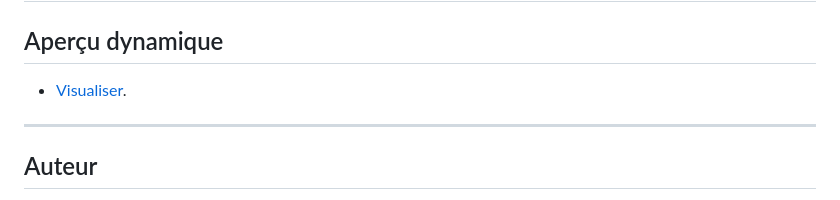
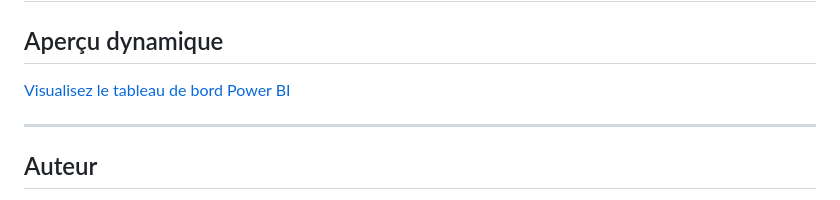
Before and after one commit to loiccotte/Utilisation-Avanc-e-d-outil-de-reporting-, a Markdown page: README.md, the part around the change. Drawn GitHub-style.

```diff
--- a/README.md
+++ b/README.md
@@ -53,7 +53,9 @@ Le fichier Power BI (à télécharger) contient trois onglets principaux corresp
 ## Aperçu
 
 ## Aperçu dynamique
--  [Visualiser]([https://app.powerbi.com/groups/me/apps/b0350e00-5f05-48df-88fd-7e5ea7a1347c/reports/c228b5ac-c6f8-4da2-8023-b7948545dc60/e1caff79acbb0aec4101?ctid=a51a6642-5911-4306-a13c-f4731ab9c63f&experience=power-bi).
+
+[Visualisez le tableau de bord Power BI](https://app.powerbi.com/groups/me/apps/b0350e00-5f05-48df-88fd-7e5ea7a1347c/reports/c228b5ac-c6f8-4da2-8023-b7948545dc60/e1caff79acbb0aec4101?ctid=a51a6642-5911-4306-a13c-f4731ab9c63f&experience=power-bi)
+
 
 
 ---
```
